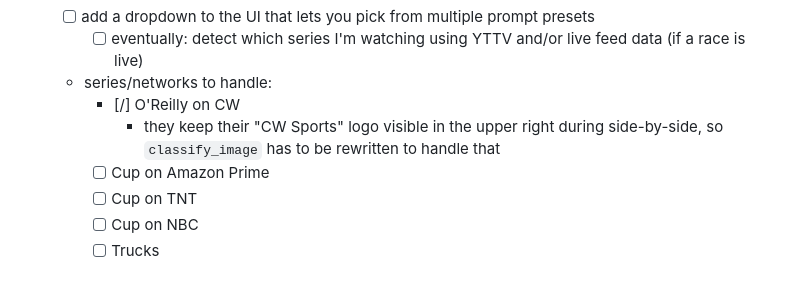
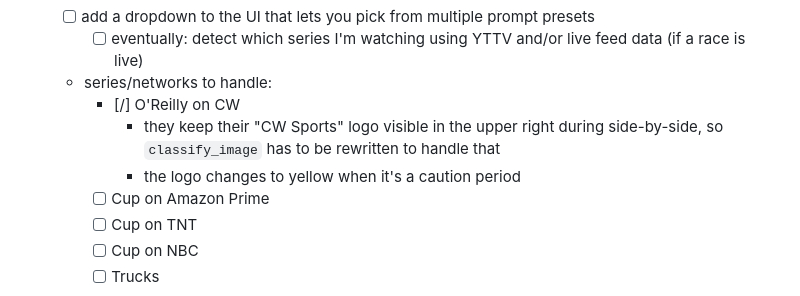
Before and after one commit to PushItToProd/tv-commercial-detection, a Markdown page: todo.md, the part around the change. Drawn GitHub-style.

Commit message:
note another detail about the CW

```diff
--- a/todo.md
+++ b/todo.md
@@ -94,6 +94,7 @@ Checkboxes key:
   - series/networks to handle:
     - [/] O'Reilly on CW
       - they keep their "CW Sports" logo visible in the upper right during side-by-side, so `classify_image` has to be rewritten to handle that
+      - the logo changes to yellow when it's a caution period
     - [ ] Cup on Amazon Prime
     - [ ] Cup on TNT
     - [ ] Cup on NBC
```
